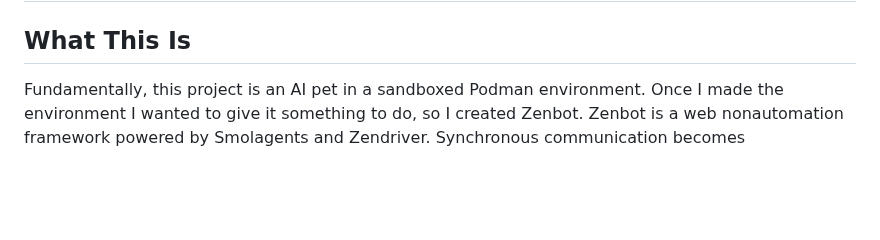
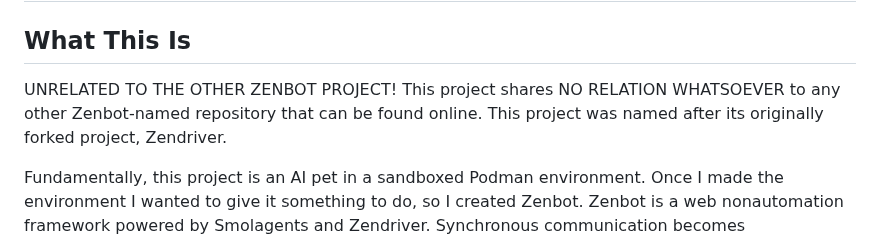
Before and after one commit to michaelsoftmd/pebkac-chrome, a Markdown page: README.md, the part around the change. Rendered like a GitHub page; blank space fills up the shorter version.

```diff
--- a/README.md
+++ b/README.md
@@ -1,6 +1,8 @@
 # Zenbot: AI-Powered Web Automaton Without the Automation
 
 ## **What This Is**
+
+UNRELATED TO THE OTHER ZENBOT PROJECT! This project shares NO RELATION WHATSOEVER to any other Zenbot-named repository that can be found online. This project was named after its originally forked project, Zendriver.
 
 Fundamentally, this project is an AI pet in a sandboxed Podman environment. Once I made the environment I wanted to give it something to do, so I created Zenbot. Zenbot is a web nonautomation framework powered by Smolagents and Zendriver. Synchronous communication becomes asynchronous communication in an elegant orchestration of English language-powered Python interpretation driven by you, the user.
 
```
